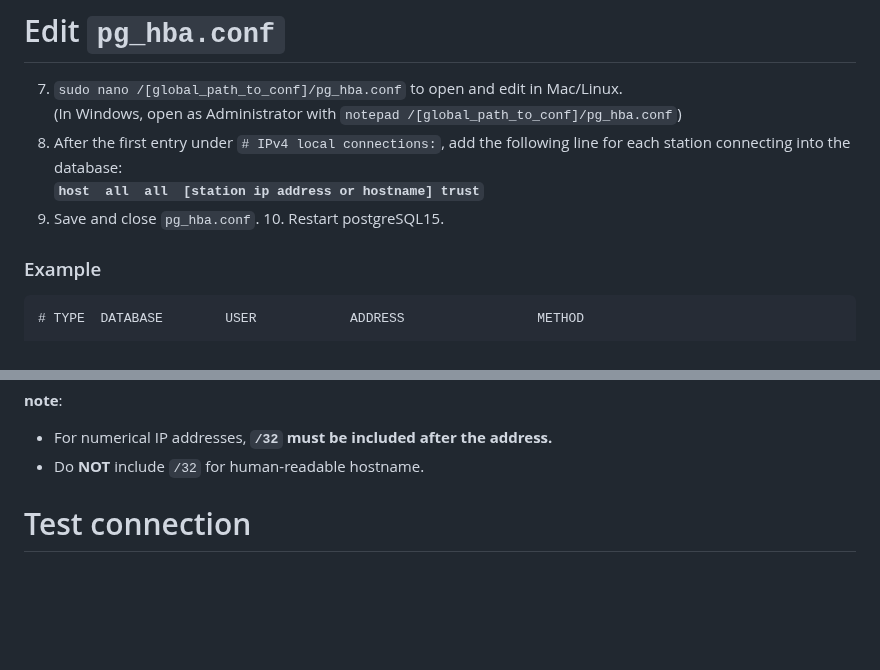
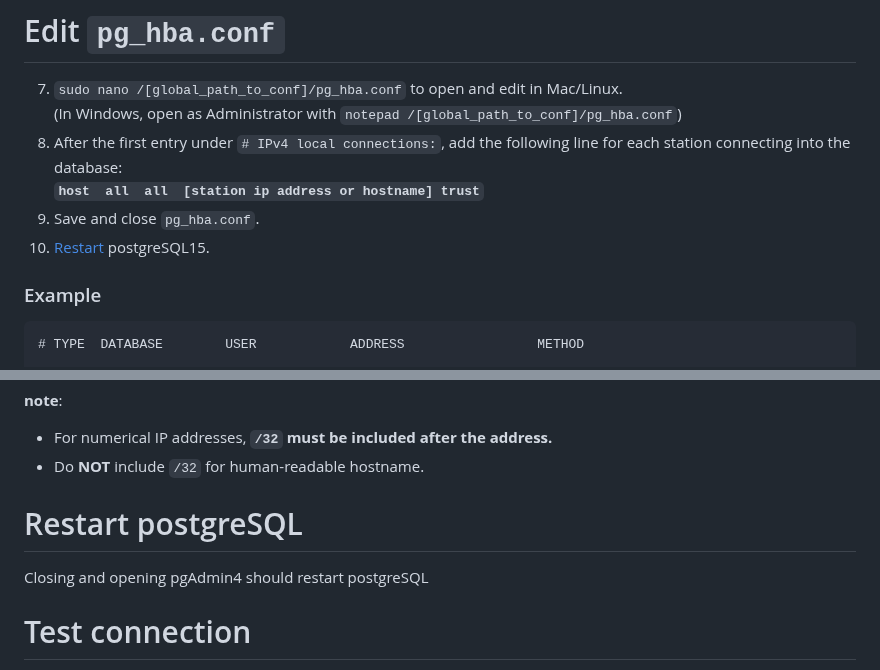
Before and after one commit to cmu-hgc-mac/HGC_DB_postgres, a Markdown page: documentation/pg_hba_documentation.md, 2 parts joined by grey strips. GitHub-like rendering; blank space fills up the shorter version.

````diff
--- a/documentation/pg_hba_documentation.md
+++ b/documentation/pg_hba_documentation.md
@@ -41,7 +41,8 @@ port = 5432                             # (change requires restart)
 (In Windows, open as Administrator with `notepad /[global_path_to_conf]/pg_hba.conf`)
 8. After the first entry under ```# IPv4 local connections:```, add the following line for each station connecting into the database: <br />
  **```host  all  all  [station ip address or hostname] trust```**
-9. Save and close `pg_hba.conf`. 10. Restart postgreSQL15.
+9. Save and close `pg_hba.conf`.
+10. [Restart](pg_hba_documentation.md#restart-postgresql) postgreSQL15.
 
 ### Example
 ```
@@ -61,6 +62,8 @@ host    all             all             192.168.0.1/32              trust
 - For numerical IP addresses, **`/32` must be included after the address.**
 - Do **NOT** include `/32` for human-readable hostname.
 
+# Restart postgreSQL
+Closing and opening pgAdmin4 should restart postgreSQL
 
 # Test connection
 After adding the station hostname to the database, run the following in `python3` at that station with the appropriate **database hostname and password** for the default `postgres` user and database.
````
